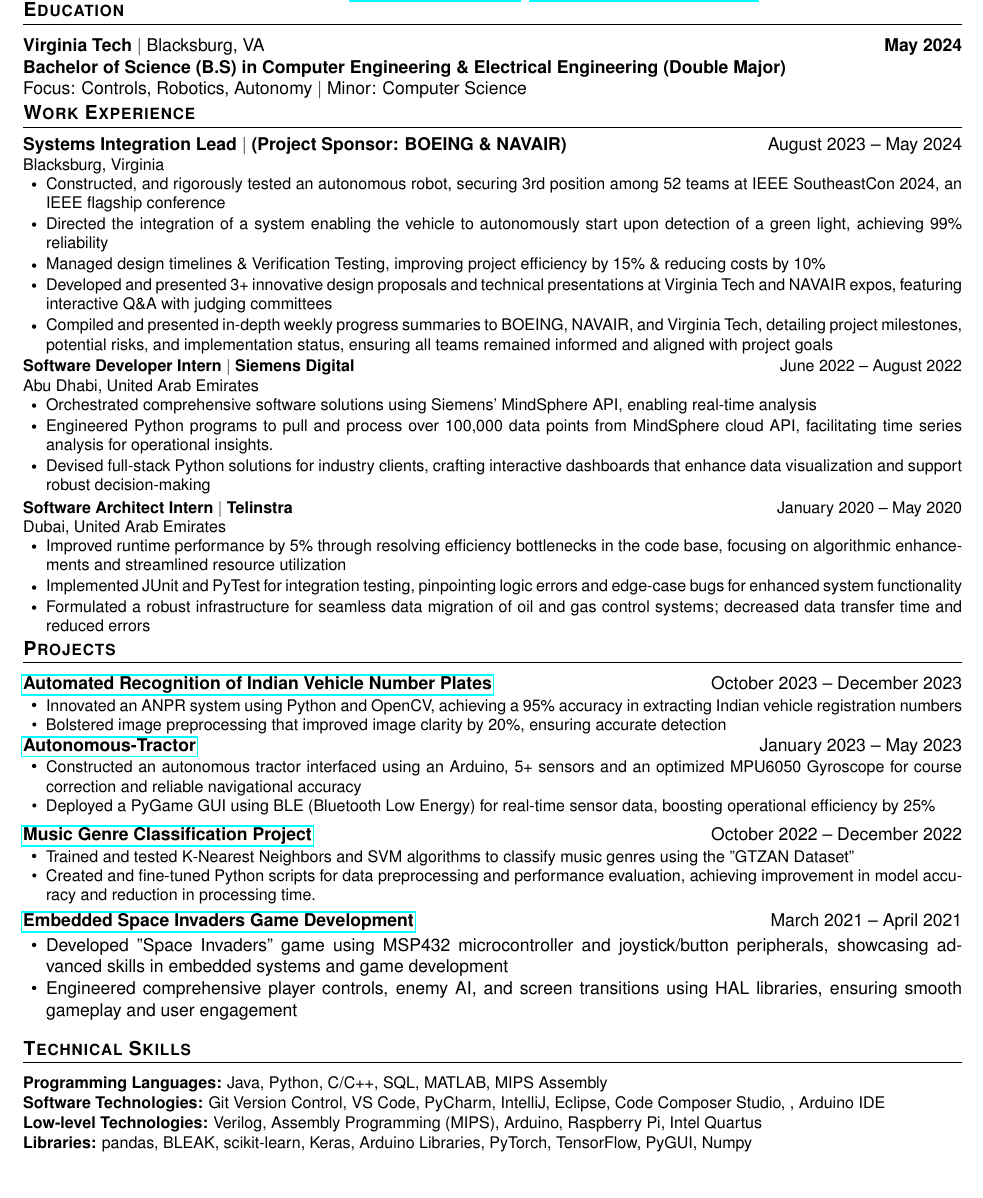
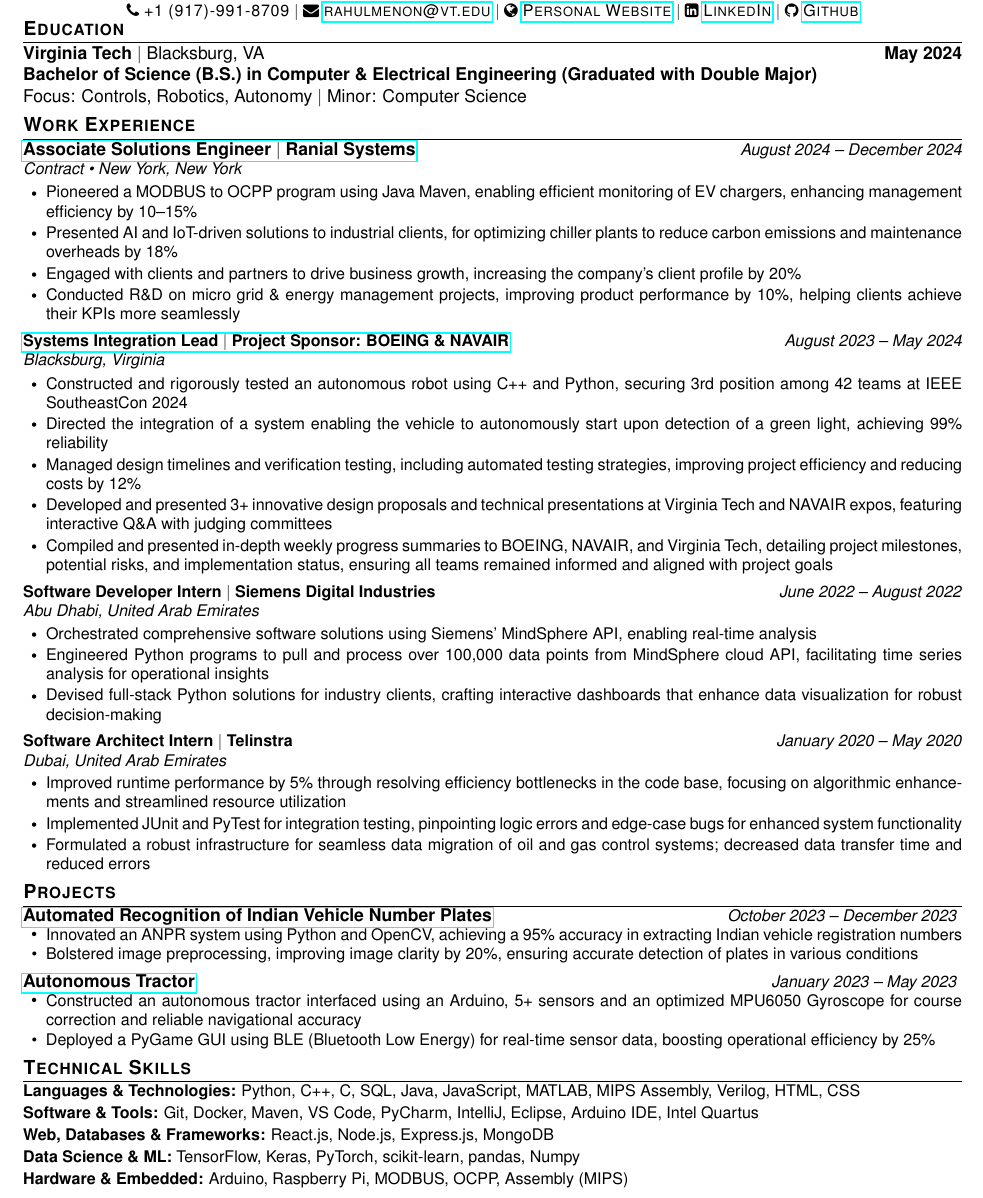
Before and after one commit to rm1738/Rahul-s-Resume, a LaTeX document (main.tex): part of the page, cut at the place of the change. Compiled offline with pdfLaTeX.

Commit message:
Update main.tex

```diff
--- a/main.tex
+++ b/main.tex
@@ -8,8 +8,9 @@
 % Set fonts
 \usepackage{helvet}
 \renewcommand{\familydefault}{\sfdefault}
+\usepackage{fontawesome}
 
-\usepackage[left=0.2in,right=0.2in,top=0.2in,bottom=0.35in]{geometry}
+\usepackage[left=0.2in,right=0.2in,top=0.2in,bottom=0.2in]{geometry}
 
 % Packages for formatting
 \usepackage{titlesec}
@@ -19,17 +20,17 @@
 
 % Sections formatting
 \titleformat{\section}{\large\bfseries\scshape}{}{0em}{}[\color{black}\titlerule\vspace{-5pt}]
-\titlespacing*{\section}{0pt}{\baselineskip}{\baselineskip}
+\titlespacing*{\section}{0pt}{0.5\baselineskip}{0.5\baselineskip} % Adjust spacing between sections
 
 % Custom commands
-\newcommand{\resumeItem}[1]{\item\small{#1 \vspacAe{-2pt}}}
 \newcommand{\resumeSubheading}[4]{%
   \vspace{-2pt}\item
   \begin{tabular*}{\textwidth}{l@{\extracolsep{\fill}}r}
     \textbf{#1} & #2 \\
-    \textit{\footnotesize#3} & \textit{\footnotesize#4} \\
+    \textit{\footnotesize#3} & \textit{\small#4} \\
   \end{tabular*}\vspace{-7pt}
 }
+
 \newcommand{\resumeProjectHeading}[2]{\item{\textbf{#1} \hfill \footnotesize#2}}
 
 \renewcommand\labelitemii{$\vcenter{\hbox{\tiny$\bullet$}}$}
@@ -38,133 +39,107 @@
 \begin{document}
 \pagestyle{empty} % Add this line to remove page numbers
 
+
+
+
 % Heading
 \begin{center}
-    \Huge \scshape Rahul A. Menon \\
-    \small 917-991-8709 $|$ \href{mailto:rahulmenon@vt.edu}{\underline{rahulmenon@vt.edu}} $|$
-    \href{https://www.linkedin.com/in/rahul-ajk-m}{\underline{linkedin.com/in/rahul-ajk-m}}
+    \Huge \scshape Rahul Menon \\
+    \small
+    \faPhone\ +1 (917)-991-8709 $|$
+    \faEnvelope\ \href{mailto:rahulmenon@vt.edu}{rahulmenon@vt.edu} $|$
+    \faGlobe\ \href{https://rmenon.netlify.app/}{Personal Website} $|$
+    \faLinkedinSquare\ \href{https://www.linkedin.com/in/rahul-ajk-m}{LinkedIn} $|$
+    \faGithub\ \href{https://github.com/rm1738}{Github}
 \end{center}
 
 % Reduce space between sections manually
-\vspace{-\baselineskip} % Reduce by one line height
-\vspace{-0.5\baselineskip} % Reduce by half a line height
+\vspace{-1.2\baselineskip} % Reduce by one line height
 
 % Education section
 \section{Education}
-\begin{itemize}[leftmargin=0mm, label={}]
+\begin{itemize}[leftmargin=0mm, label={}, itemsep=0pt]
   \item \textbf{Virginia Tech $|$ \textnormal{Blacksburg, VA}} \hfill {\textbf{May 2024}} \\
-  \textbf{Bachelor of Science (B.S) in Computer Engineering \& Electrical Engineering (Double Major)} \\
-  Focus: Controls, Robotics, Autonomy $|$ Minor: Computer Science
+  \textbf{Bachelor of Science  (B.S.) in Computer \& Electrical Engineering (Graduated with Double Major)} \\
+Focus: Controls, Robotics, Autonomy $|$ Minor: Computer Science
 \end{itemize}
 
 % Reduce space between sections manually
-\vspace{-1\baselineskip} % Reduce by one line height
-\vspace{-0.35\baselineskip} % Reduce by one line height
+\vspace{-0.75\baselineskip} % Reduce by one line height
 
 
-% Work experience section
+% Work Experience section
 \section{Work Experience}
-\begin{itemize}[leftmargin=0mm, label={}, itemsep=0pt]
-  \item \vspace{-2pt} \textbf{Systems Integration Lead $|$ (Project Sponsor: BOEING \& NAVAIR)} \hfill {August 2023 -- May 2024} \\
-  \small Blacksburg, Virginia
-  \vspace{-0.30\baselineskip} % Reduce by half a line height
-  \begin{itemize}[leftmargin=5mm, itemsep=0pt, topsep=0pt]
-    \item \small Constructed, and rigorously tested an autonomous robot, securing 3rd position among 52 teams at IEEE SoutheastCon 2024, an IEEE flagship conference
+\begin{itemize}[leftmargin=0mm, label={}, itemsep=1pt]  % Reduce itemsep for closer job entries
+
+  \item \textbf{\href{https://www.ranial.com}{Associate Solutions Engineer $|$ Ranial Systems}} \hfill \textit{\small August 2024 -- December 2024} \\
+  \small \textit{Contract • New York, New York} \vspace{-0.1\baselineskip}  % Reduced vertical space after the title
+  \begin{itemize}[leftmargin=5mm, itemsep=0pt, topsep=0pt]  % Reduce itemsep between bullet points
+    \item \small Pioneered a MODBUS to OCPP program using Java Maven, enabling efficient monitoring of EV chargers, enhancing management efficiency by 10--15\%
+    \item \small Presented AI and IoT-driven solutions to industrial clients, for optimizing chiller plants to reduce carbon emissions and maintenance overheads by 18\%
+    \item \small Engaged with clients and partners to drive business growth, increasing the company’s client profile by 20\%
+    \item \small Conducted R\&D on micro grid \& energy management projects, improving product performance by 10\%, helping clients achieve their KPIs more seamlessly
+  \end{itemize}
+
+  \item \textbf{\href{https://www.youtube.com/watch?v=jMc0rQBXLdU}{Systems Integration Lead $|$ Project Sponsor: BOEING \& NAVAIR}} \hfill \textit{\small August 2023 -- May 2024} \\
+  \small \textit{Blacksburg, Virginia} \vspace{-0.1\baselineskip}  % Reduced vertical space after the title
+  \begin{itemize}[leftmargin=5mm, itemsep=0pt, topsep=0pt]  % Reduce itemsep between bullet points
+    \item \small Constructed and rigorously tested an autonomous robot using C++ and Python, securing 3rd position among 42 teams at IEEE SoutheastCon 2024
     \item \small Directed the integration of a system enabling the vehicle to autonomously start upon detection of a green light, achieving 99\% reliability
-    \item \small Managed design timelines \& Verification Testing, improving project efficiency by 15\% \& reducing costs by 10\%
-    \item \small
-Developed and presented 3+ innovative design proposals and technical presentations at Virginia Tech and NAVAIR expos, featuring interactive Q\&A with judging committees
+    \item \small Managed design timelines and verification testing, including automated testing strategies, improving project efficiency and reducing costs by 12\%
+    \item \small Developed and presented 3+ innovative design proposals and technical presentations at Virginia Tech and NAVAIR expos, featuring interactive Q\&A with judging committees
     \item \small Compiled and presented in-depth weekly progress summaries to BOEING, NAVAIR, and Virginia Tech, detailing project milestones, potential risks, and implementation status, ensuring all teams remained informed and aligned with project goals
   \end{itemize}
 
-  \item \vspace{-2pt} \textbf{Software Developer Intern $|$ Siemens Digital} \hfill {June 2022 -- August 2022} \\
-  \small Abu Dhabi, United Arab Emirates
-   \vspace{-0.30\baselineskip} % Reduce by half a line height
-  \begin{itemize}[leftmargin=5mm, itemsep=0pt, topsep=0pt]
+  \item \textbf{Software Developer Intern $|$ Siemens Digital Industries} \hfill \textit{\small June 2022 -- August 2022} \\
+  \small \textit{Abu Dhabi, United Arab Emirates} \vspace{-0.15\baselineskip} % Reduced space between job title and descriptions
+  \begin{itemize}[leftmargin=5mm, itemsep=0pt, topsep=0pt] % Adjusted itemsep for space between bullets
     \item \small Orchestrated comprehensive software solutions using Siemens' MindSphere API, enabling real-time analysis
-    \item \small Engineered Python programs to pull and process over 100,000 data points from MindSphere cloud API, facilitating time series analysis for operational insights.
-    \item \small Devised full-stack Python solutions for industry clients, crafting interactive dashboards that enhance data visualization and support robust decision-making
+    \item \small Engineered Python programs to pull and process over 100,000 data points from MindSphere cloud API, facilitating time series analysis for operational insights
+    \item \small Devised full-stack Python solutions for industry clients, crafting interactive dashboards that enhance data visualization for robust decision-making
   \end{itemize}
 
-  \item \vspace{-1.5pt} \textbf{Software Architect Intern $|$ Telinstra} \hfill {January 2020 -- May 2020} \\
-  \small Dubai, United Arab Emirates
-   \vspace{-0.30\baselineskip} % Reduce by half a line height
-  \begin{itemize}[leftmargin=5mm, itemsep=0pt, topsep=0pt]
+  \item \textbf{Software Architect Intern $|$ Telinstra} \hfill \textit{\small January 2020 -- May 2020} \\
+  \small \textit{Dubai, United Arab Emirates} \vspace{-0.15\baselineskip} % Reduced space between job title and descriptions
+  \begin{itemize}[leftmargin=5mm, itemsep=0pt, topsep=0pt] % Adjusted itemsep for space between bullets
     \item \small Improved runtime performance by 5\% through resolving efficiency bottlenecks in the code base, focusing on algorithmic enhancements and streamlined resource utilization
-    \item \small Implemented JUnit and PyTest for integration testing,  pinpointing logic errors and edge-case bugs for enhanced system functionality
+    \item \small Implemented JUnit and PyTest for integration testing, pinpointing logic errors and edge-case bugs for enhanced system functionality
     \item \small Formulated a robust infrastructure for seamless data migration of oil and gas control systems; decreased data transfer time and reduced errors
+  \end{itemize}
+
+\end{itemize}
+
+% Reduce space between sections manually
+\vspace{-0.75\baselineskip} % Reduce by one line height
+
+% Projects section
+\section{Projects}
+\begin{itemize}[leftmargin=0mm, label={}, itemsep=0pt]
+  \item \href{https://github.com/rm1738/Indian_Plate_Recognition/blob/main/annotated-DIP_Final_Report_Rahul_Menon.pdf}{\textbf{Automated Recognition of Indian Vehicle Number Plates}} \hfill \textit{\small October 2023 -- December 2023} \vspace{-0.3\baselineskip} % Reduced space between title and description
+  \begin{itemize}[leftmargin=5mm, itemsep=0pt, topsep=0pt, parsep=0pt, label={\textbullet}]
+    \item \small Innovated an ANPR system using Python and OpenCV, achieving a 95\% accuracy in extracting Indian vehicle registration numbers
+    \item \small Bolstered image preprocessing, improving image clarity by 20\%, ensuring accurate detection of plates in various conditions
+  \end{itemize}
+
+  \item \href{https://github.com/rm1738/Autonomous_Tractor}{\textbf{Autonomous Tractor}} \hfill \textit{\small January 2023 -- May 2023} \vspace{-0.3\baselineskip} % Reduced space between title and description
+  \begin{itemize}[leftmargin=5mm, itemsep=0pt, topsep=0pt, parsep=0pt, label={\textbullet}]
+    \item \small Constructed an autonomous tractor interfaced using an Arduino, 5+ sensors and an optimized MPU6050 Gyroscope for course correction and reliable navigational accuracy
+    \item \small Deployed a PyGame GUI using BLE (Bluetooth Low Energy) for real-time sensor data, boosting operational efficiency by 25\%
   \end{itemize}
 \end{itemize}
 
 % Reduce space between sections manually
-\vspace{-1\baselineskip} % Reduce by one line height
-\vspace{-0.4\baselineskip} % Reduce by half a line height
+\vspace{-0.75\baselineskip} % Reduce by one line height
 
-% Projects section
-\section{Projects}
-\begin{itemize}[leftmargin=0mm, label={}, itemsep=0pt]
-\item \href{https://github.com/rm1738/Indian_Plate_Recognition/blob/main/annotated-DIP_Final_Report_Rahul_Menon.pdf}{\textbf{Automated Recognition of Indian Vehicle Number Plates}} \hfill {October 2023 -- December 2023} \\
-\vspace{0\topsep} % Reduce the space between title and items by half of \topsep
-\vspace{-\partopsep} % Reduce additional space added above and below the list
-\vspace{-\baselineskip} % Reduce by one line height
-\begin{itemize}[leftmargin=5mm, itemsep=0pt, topsep=0pt, parsep=0pt, label={\textbullet}]
-  \item \small Innovated an ANPR system using Python and OpenCV, achieving a 95\% accuracy in extracting Indian vehicle registration numbers
-  \item \small Bolstered image preprocessing  that improved image clarity by 20\%, ensuring accurate detection
-\end{itemize}
-\vspace{-\parsep} % Reduce space between itemize environments
-\end{itemize}
-
-\vspace{-1\topsep} % Reduce the space between title and items by half of \topsep
-\vspace{-0.1\topsep} % Reduce the space between title and items by half of \topsep
-
-
-\begin{itemize}[leftmargin=0mm, label={}, itemsep=0pt]
-\item \href{https://github.com/rm1738/Autonomous_Tractor}{\textbf{Autonomous-Tractor}} \hfill {January 2023 -- May 2023} \\
-\vspace{0\topsep} % Reduce the space between title and items by half of \topsep
-\vspace{-\partopsep} % Reduce additional space added above and below the list
-\vspace{-\baselineskip} % Reduce by one line height
-\begin{itemize}[leftmargin=5mm, itemsep=0pt, topsep=0pt, parsep=0pt, label={\textbullet}]
-  \item \small  Constructed an autonomous tractor interfaced using an Arduino, 5+ sensors and an optimized MPU6050 Gyroscope for course correction and reliable navigational accuracy
-  \item \small Deployed a PyGame GUI using BLE (Bluetooth Low Energy) for real-time sensor data, boosting operational efficiency by 25\%
-\end{itemize}
-\vspace{-\parsep} % Reduce space between itemize environments
-\end{itemize}
-
-\vspace{-0.5\topsep} % Reduce the space between title and items by half of \topsep
-
-\begin{itemize}[leftmargin=0mm, label={}, itemsep=0pt]
-\item \href{https://github.com/rm1738/Classifcation_of_Music_Genre/tree/main}{\textbf{Music Genre Classification Project}} \hfill {October 2022 -- December 2022} \\
-\vspace{0\topsep} % Reduce the space between title and items by half of \topsep
-\vspace{-\partopsep} % Reduce additional space added above and below the list
-\vspace{-\baselineskip} % Reduce by one line height
-\begin{itemize}[leftmargin=5mm, itemsep=0pt, topsep=0pt, parsep=0pt, label={\textbullet}]
-  \item \small Trained and tested K-Nearest Neighbors and SVM algorithms to classify music genres using the "GTZAN Dataset"
-  \item \small Created and fine-tuned Python scripts for data preprocessing and performance evaluation, achieving improvement in model accuracy and  reduction in processing time.
-\end{itemize}
-\vspace{-\parsep} % Reduce space between itemize environments
-\end{itemize}
-
-
-\begin{itemize}[leftmargin=0mm, label={}, itemsep=0pt]
-  \item \href{https://github.com/rm1738/Space-Invaders-/blob/main/proj2_main.c}{\textbf{Embedded Space Invaders Game Development}} \hfill {March 2021 -- April 2021} \\
-  \vspace{0\topsep} % Reduce the space between title and items by half of \topsep
-  \vspace{-\partopsep} % Reduce additional space added above and below the list
-  \vspace{-\baselineskip} % Reduce by one line height
-  \begin{itemize}[leftmargin=5mm, itemsep=0pt, topsep=0pt, parsep=0pt, label={\textbullet}]
-    \item Developed "Space Invaders" game using MSP432 microcontroller and joystick/button peripherals, showcasing advanced skills in embedded systems and game development
-    \item Engineered comprehensive player controls, enemy AI, and screen transitions using HAL libraries, ensuring smooth gameplay and user engagement
-  \end{itemize}
-  \vspace{-\parsep} % Reduce space between itemize environments
-\end{itemize}
-
-
+% Technical Skills section
 \section{Technical Skills}
-\begin{itemize}[leftmargin=0mm, label={}, itemsep=-3pt] % Adjust itemsep as needed
+\begin{itemize}[leftmargin=0mm, label={}, itemsep=-2pt]  % Further tightened itemsep for compact spacing
   \small
-    \item \textbf{Programming Languages:} Java, Python, C/C++, SQL, MATLAB, MIPS Assembly
-    \item \textbf{Software Technologies:} Git Version Control, VS Code, PyCharm, IntelliJ, Eclipse, Code Composer Studio, , Arduino IDE
-    \item \textbf{Low-level Technologies:} Verilog, Assembly Programming (MIPS), Arduino, Raspberry Pi, Intel Quartus
-    \item \textbf{Libraries:} pandas, BLEAK, scikit-learn, Keras, Arduino Libraries, PyTorch, TensorFlow, PyGUI, Numpy
+    \item \textbf{Languages \& Technologies:} Python, C++, C#, SQL, Java, JavaScript, MATLAB, MIPS Assembly, Verilog, HTML, CSS
+    \item \textbf{Software \& Tools:} Git, Docker, Maven, VS Code, PyCharm, IntelliJ, Eclipse, Arduino IDE, Intel Quartus
+    \item \textbf{Web, Databases \& Frameworks:} React.js, Node.js, Express.js, MongoDB
+    \item \textbf{Data Science \& ML:} TensorFlow, Keras, PyTorch, scikit-learn, pandas, Numpy
+    \item \textbf{Hardware \& Embedded:} Arduino, Raspberry Pi, MODBUS, OCPP, Assembly (MIPS)
 \end{itemize}
 
 
```
